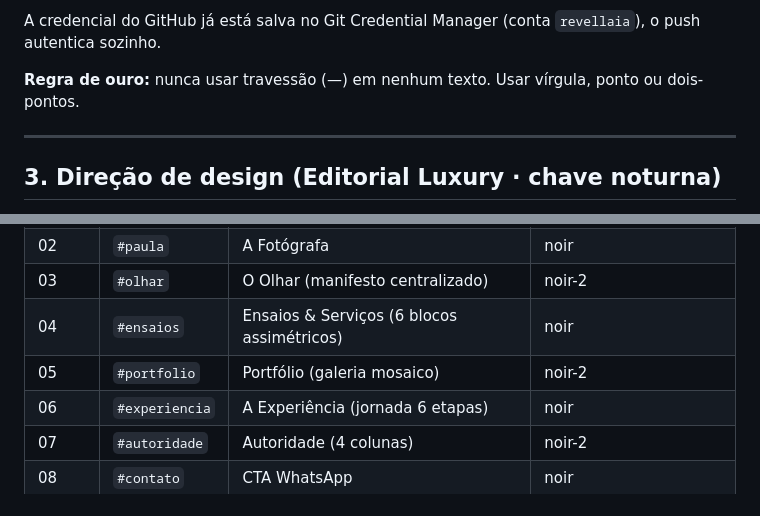
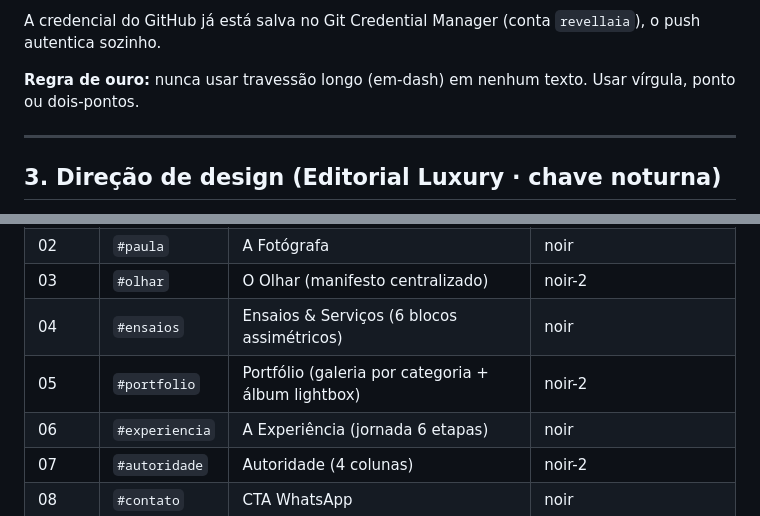
Before and after one commit to revellaia/paula-guimaraes, a Markdown page: paulaguimaraes.md, 2 parts joined by grey strips. GitHub-like rendering.

```diff
--- a/paulaguimaraes.md
+++ b/paulaguimaraes.md
@@ -31,7 +31,7 @@
 
 A credencial do GitHub já está salva no Git Credential Manager (conta `revellaia`), o push autentica sozinho.
 
-**Regra de ouro:** nunca usar travessão (—) em nenhum texto. Usar vírgula, ponto ou dois-pontos.
+**Regra de ouro:** nunca usar travessão longo (em-dash) em nenhum texto. Usar vírgula, ponto ou dois-pontos.
 
 ---
 
@@ -76,7 +76,7 @@ Usar dourado com parcimônia (fios de 1px, numeração, pontos, contornos). O ú
 | 02 | `#paula` | A Fotógrafa | noir |
 | 03 | `#olhar` | O Olhar (manifesto centralizado) | noir-2 |
 | 04 | `#ensaios` | Ensaios & Serviços (6 blocos assimétricos) | noir |
-| 05 | `#portfolio` | Portfólio (galeria mosaico) | noir-2 |
+| 05 | `#portfolio` | Portfólio (galeria por categoria + álbum lightbox) | noir-2 |
 | 06 | `#experiencia` | A Experiência (jornada 6 etapas) | noir |
 | 07 | `#autoridade` | Autoridade (4 colunas) | noir-2 |
 | 08 | `#contato` | CTA WhatsApp | noir |
```
Also changed, not shown: other parts of paulaguimaraes.md (+27 -21 lines), docs/DOMINIO-SETUP.md (added, +70 -0 lines), docs/RELATORIO-AUDITORIA.md (added, +182 -0 lines).
